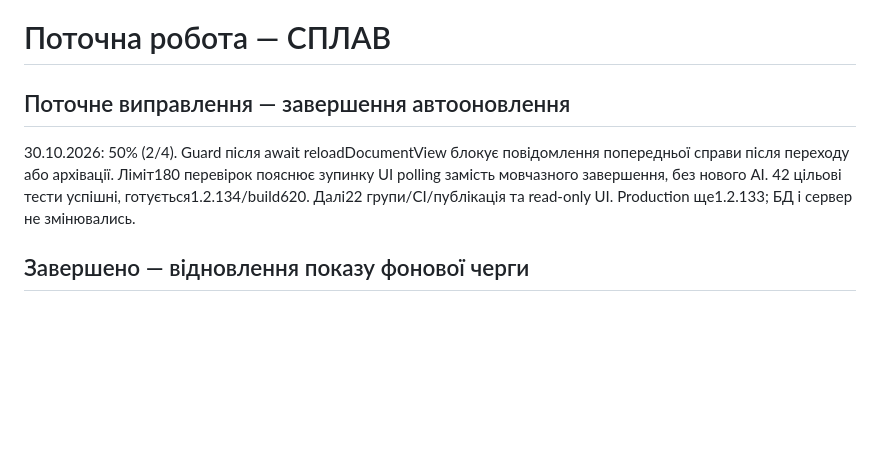
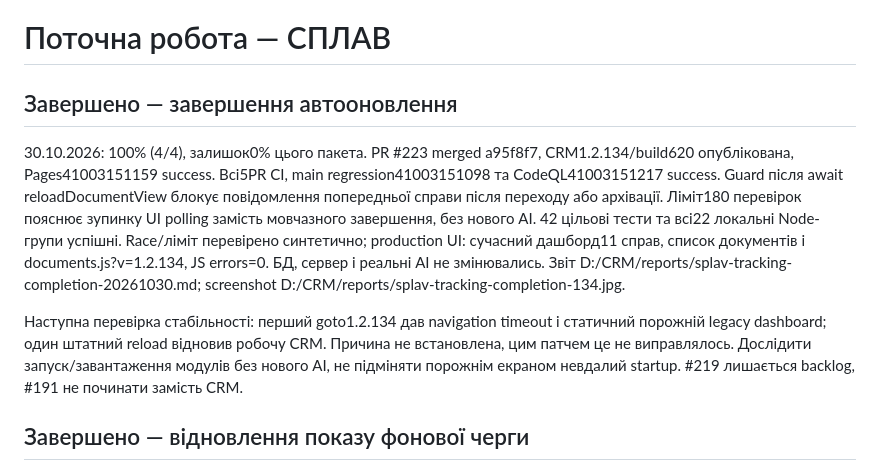
Before and after one commit to eugenerecrut/trorecruiter, a Markdown page: docs/CURRENT-WORK.md, the part around the change. GitHub-like rendering; blank space fills up the shorter version.

Commit message:
docs: record tracking completion checks and startup follow-up

```diff
--- a/docs/CURRENT-WORK.md
+++ b/docs/CURRENT-WORK.md
@@ -1,8 +1,10 @@
 # Поточна робота — СПЛАВ
 
-## Поточне виправлення — завершення автооновлення
+## Завершено — завершення автооновлення
 
-30.10.2026: 50% (2/4). Guard після await reloadDocumentView блокує повідомлення попередньої справи після переходу або архівації. Ліміт180 перевірок пояснює зупинку UI polling замість мовчазного завершення, без нового AI. 42 цільові тести успішні, готується1.2.134/build620. Далі22 групи/CI/публікація та read-only UI. Production ще1.2.133; БД і сервер не змінювались.
+30.10.2026: 100% (4/4), залишок0% цього пакета. PR #223 merged a95f8f7, CRM1.2.134/build620 опублікована, Pages41003151159 success. Всі5PR CI, main regression41003151098 та CodeQL41003151217 success. Guard після await reloadDocumentView блокує повідомлення попередньої справи після переходу або архівації. Ліміт180 перевірок пояснює зупинку UI polling замість мовчазного завершення, без нового AI. 42 цільові тести та всі22 локальні Node-групи успішні. Race/ліміт перевірено синтетично; production UI: сучасний дашборд11 справ, список документів і documents.js?v=1.2.134, JS errors=0. БД, сервер і реальні AI не змінювались. Звіт D:/CRM/reports/splav-tracking-completion-20261030.md; screenshot D:/CRM/reports/splav-tracking-completion-134.jpg.
+
+Наступна перевірка стабільності: перший goto1.2.134 дав navigation timeout і статичний порожній legacy dashboard; один штатний reload відновив робочу CRM. Причина не встановлена, цим патчем це не виправлялось. Дослідити запуск/завантаження модулів без нового AI, не підміняти порожнім екраном невдалий startup. #219 лишається backlog, #191 не починати замість CRM.
 
 ## Завершено — відновлення показу фонової черги
 
```
Also changed, not shown: docs/SPLAV-PROGRESS.md (+4 -0 lines).
